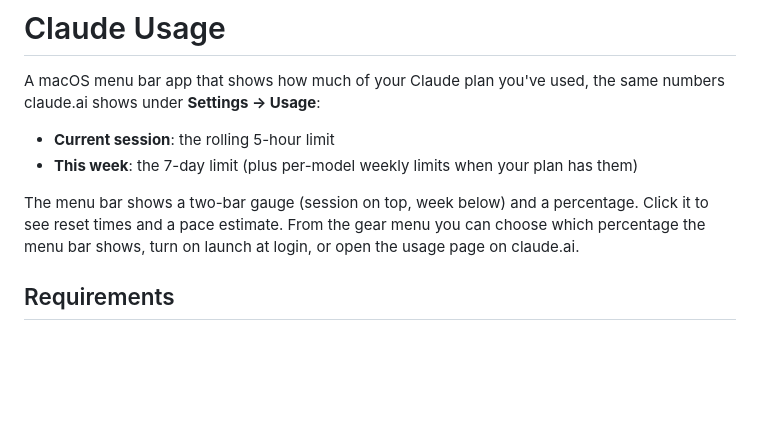
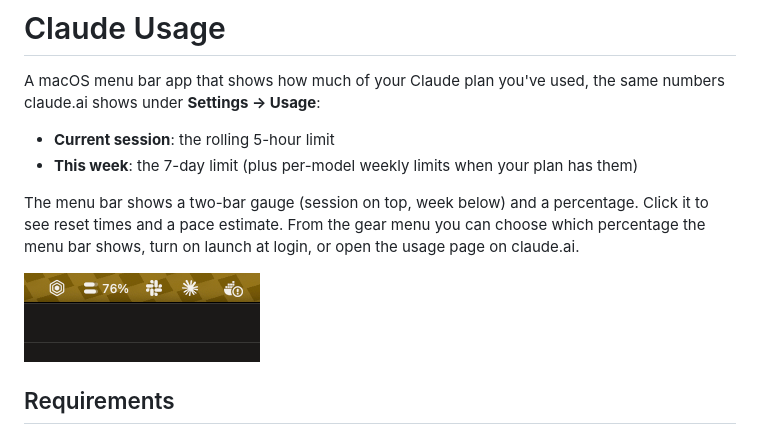
Before and after one commit to haykarabyan/claude-usage-menu-bar, a Markdown page: README.md, the part around the change. GitHub-like rendering; pictures changed too: docs/menu-bar.png (added); blank space fills up the shorter version.

Commit message:
Add a menu bar screenshot to the README. (#3)
Co-authored-by: Cursor <cursoragent@cursor.com>

```diff
--- a/README.md
+++ b/README.md
@@ -9,6 +9,8 @@ claude.ai shows under **Settings → Usage**:
 The menu bar shows a two-bar gauge (session on top, week below) and a percentage. Click it to see
 reset times and a pace estimate. From the gear menu you can choose which percentage the menu bar
 shows, turn on launch at login, or open the usage page on claude.ai.
+
+![Claude Usage in the menu bar: a two-bar gauge and 76%](docs/menu-bar.png)
 
 ## Requirements
 
```
